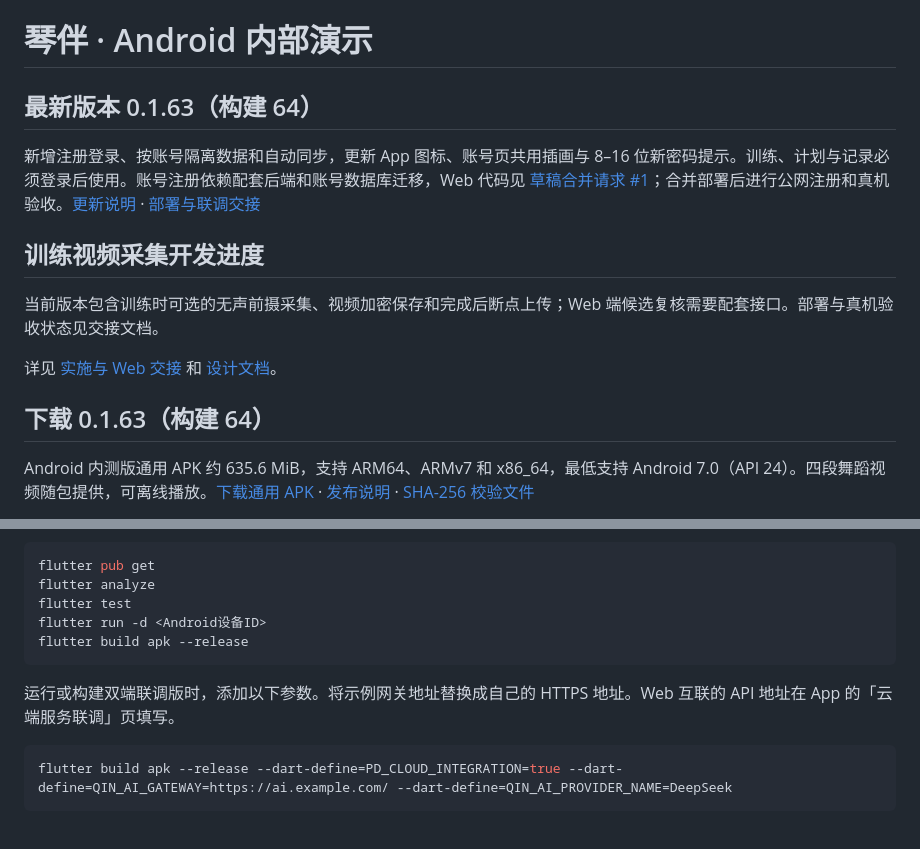
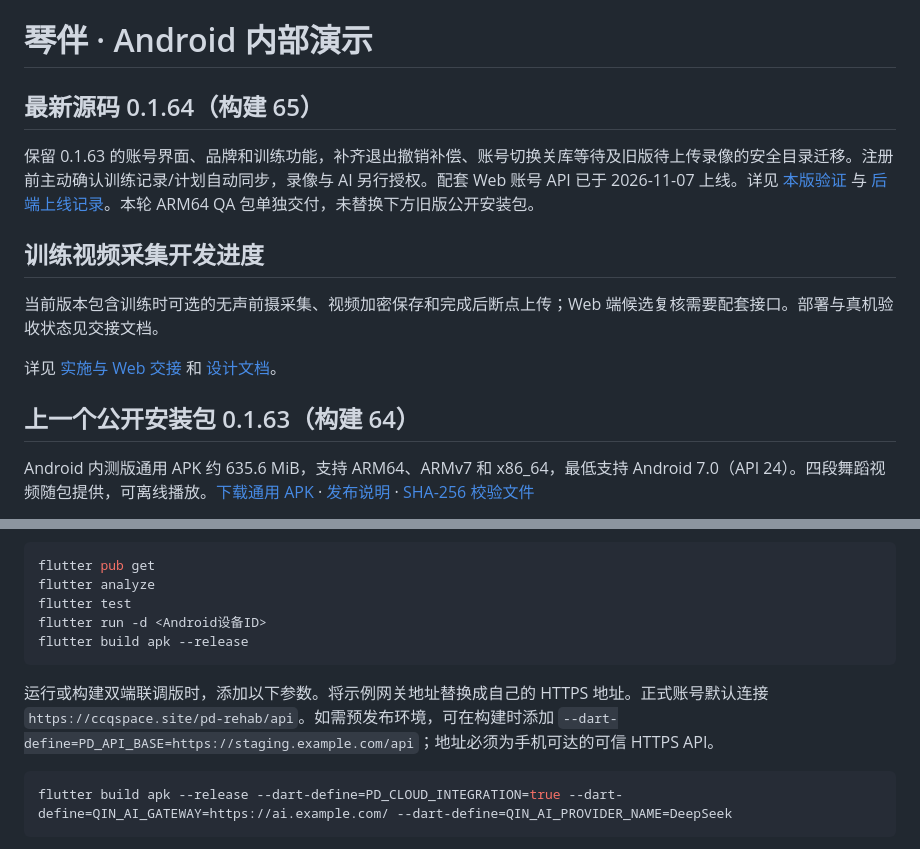
Before and after one commit to CapriChris/PianoForParkinson, a Markdown page: README.md, 2 parts joined by grey strips. Drawn GitHub-style.

Commit message:
Record verified 0.1.64 APK and deployed account backend

````diff
--- a/README.md
+++ b/README.md
@@ -1,8 +1,8 @@
 # 琴伴 · Android 内部演示
 
-## 最新版本 0.1.63（构建 64）
+## 最新源码 0.1.64（构建 65）
 
-新增注册登录、按账号隔离数据和自动同步，更新 App 图标、账号页共用插画与 8–16 位新密码提示。训练、计划与记录必须登录后使用。账号注册依赖配套后端和账号数据库迁移，Web 代码见 [草稿合并请求 #1](https://github.com/WuChangqing1/PD-Rehab-Web/pull/1)；合并部署后进行公网注册和真机验收。[更新说明](docs/2026-11-06-0.1.63-更新说明.md) · [部署与联调交接](docs/2026-11-06-账号注册登录与自动同步交接.md)
+保留 0.1.63 的账号界面、品牌和训练功能，补齐退出撤销补偿、账号切换关库等待及旧版待上传录像的安全目录迁移。注册前主动确认训练记录/计划自动同步，录像与 AI 另行授权。配套 Web 账号 API 已于 2026-11-07 上线。详见 [本版验证](validation/release-0.1.64.md) 与 [后端上线记录](https://github.com/WuChangqing1/PD-Rehab-Web/blob/main/docs/mobile-accounts-release-20261107.md)。本轮 ARM64 QA 包单独交付，未替换下方旧版公开安装包。
 
 ## 训练视频采集开发进度
 
@@ -10,7 +10,7 @@
 
 详见 [实施与 Web 交接](docs/2026-11-04-训练视频采集实施与Web交接.md) 和 [设计文档](docs/2026-11-04-训练视频采集与Web面部分析设计.md)。
 
-## 下载 0.1.63（构建 64）
+## 上一个公开安装包 0.1.63（构建 64）
 
 Android 内测版通用 APK 约 635.6 MiB，支持 ARM64、ARMv7 和 x86_64，最低支持 Android 7.0（API 24）。四段舞蹈视频随包提供，可离线播放。[下载通用 APK](https://github.com/CapriChris/PianoForParkinson/releases/download/v0.1.63/qinban-0.1.63-android-universal.apk) · [发布说明](https://github.com/CapriChris/PianoForParkinson/releases/tag/v0.1.63) · [SHA-256 校验文件](https://github.com/CapriChris/PianoForParkinson/releases/download/v0.1.63/SHA256SUMS-0.1.63.txt)
 
@@ -51,7 +51,7 @@ flutter run -d <Android设备ID>
 flutter build apk --release
 ```
 
-运行或构建双端联调版时，添加以下参数。将示例网关地址替换成自己的 HTTPS 地址。Web 互联的 API 地址在 App 的「云端服务联调」页填写。
+运行或构建双端联调版时，添加以下参数。将示例网关地址替换成自己的 HTTPS 地址。正式账号默认连接 `https://ccqspace.site/pd-rehab/api`。如需预发布环境，可在构建时添加 `--dart-define=PD_API_BASE=https://staging.example.com/api`；地址必须为手机可达的可信 HTTPS API。
 
 ```powershell
 flutter build apk --release --dart-define=PD_CLOUD_INTEGRATION=true --dart-define=QIN_AI_GATEWAY=https://ai.example.com/ --dart-define=QIN_AI_PROVIDER_NAME=DeepSeek
````
Also changed, not shown: validation/release-0.1.64.md (+3 -1 lines).
